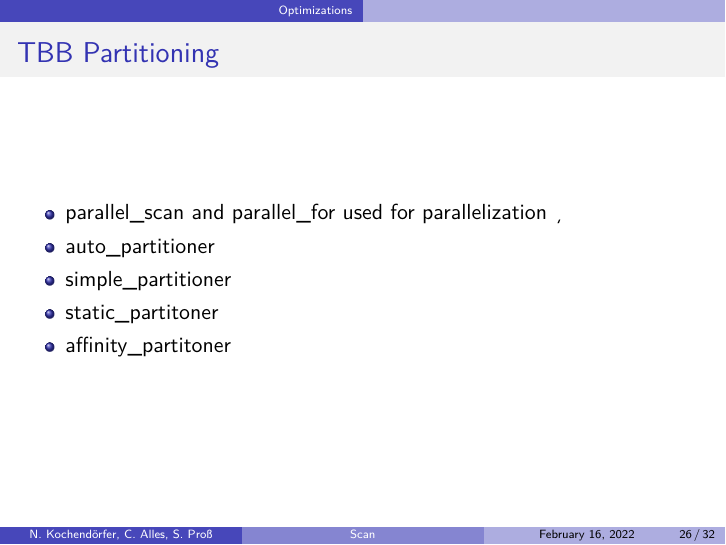
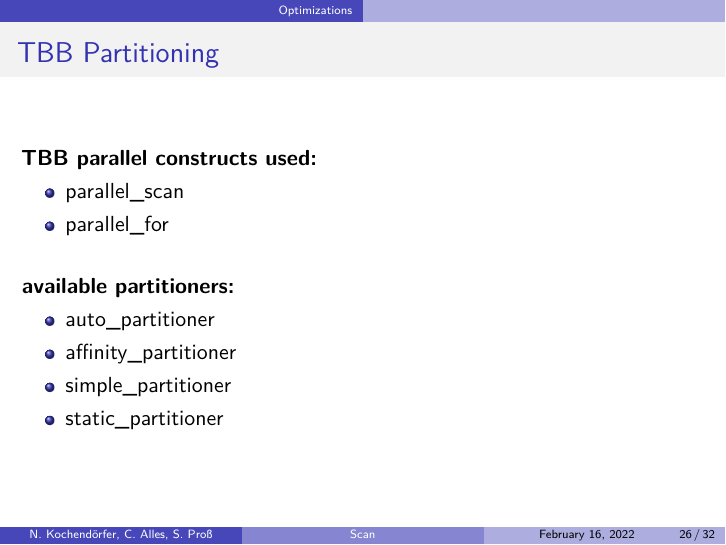
Before and after one commit to sapross/ParallelScan, LaTeX slides (documentation/presentation.tex, which reads documentation/partitioner.tex): page 26 of 33. Compiled offline with XeLaTeX.

Commit message:
changed partitioner slide

```diff
--- a/documentation/partitioner.tex
+++ b/documentation/partitioner.tex
@@ -1,10 +1,16 @@
 \begin{frame}{TBB Partitioning}
+	\textbf{TBB parallel constructs used:}
 	\begin{itemize}
-		\item parallel\_scan and parallel\_for used for parallelization
-¸		\item auto\_partitioner
+		\item parallel\_scan
+		\item parallel\_for
+	\end{itemize}
+	\vspace{.2in}
+	\textbf{available partitioners:}
+	\begin{itemize}
+		\item auto\_partitioner
+		\item affinity\_partitioner
 		\item simple\_partitioner
-		\item static\_partitoner
-		\item affinity\_partitoner
+		\item static\_partitioner
 	\end{itemize}
 \end{frame}
 
```
